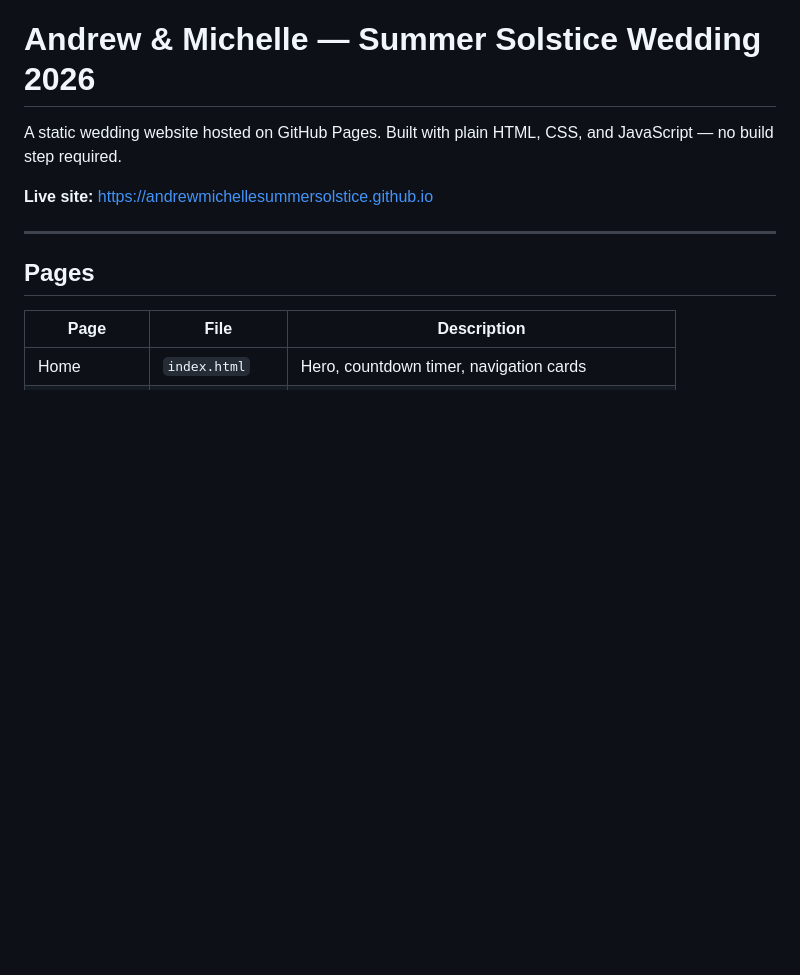
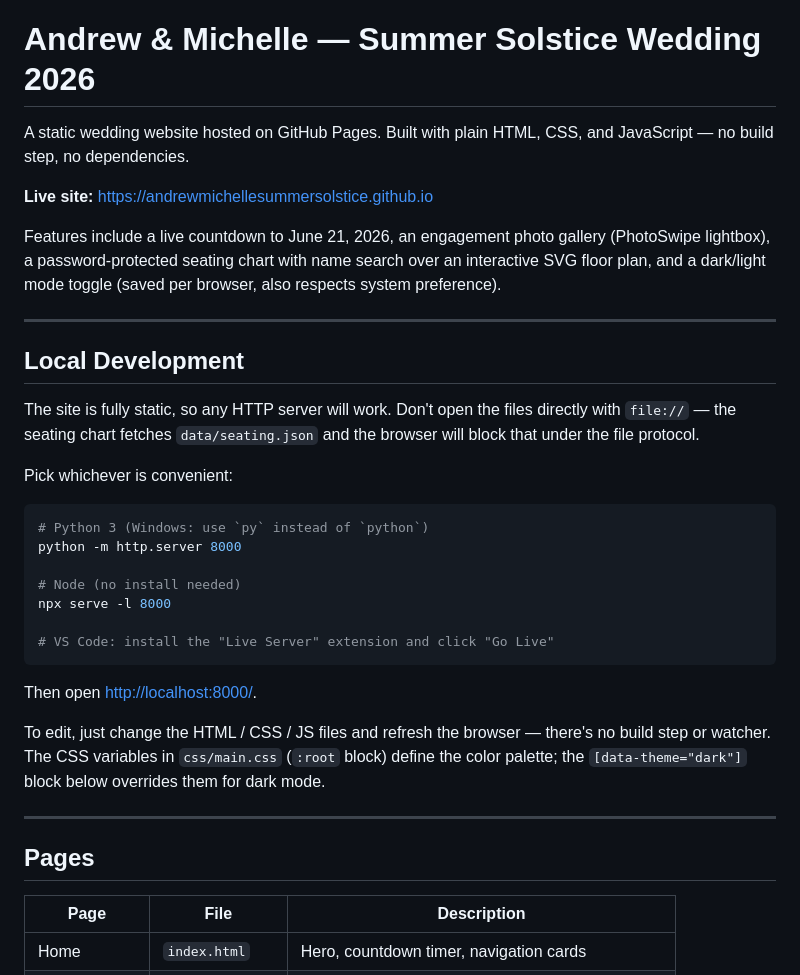
Before and after one commit to AndrewMichelleSummerSolstice/AndrewMichelleSummerSolstice.github.io, a Markdown page: README.md, the part around the change. Rendered like a GitHub page; blank space fills up the shorter version.

Commit message:
add local development instructions to readme
Co-Authored-By: Claude Opus 4.7 (1M context) <noreply@anthropic.com>

````diff
--- a/README.md
+++ b/README.md
@@ -1,8 +1,32 @@
 # Andrew & Michelle — Summer Solstice Wedding 2026
 
-A static wedding website hosted on GitHub Pages. Built with plain HTML, CSS, and JavaScript — no build step required.
+A static wedding website hosted on GitHub Pages. Built with plain HTML, CSS, and JavaScript — no build step, no dependencies.
 
 **Live site:** https://andrewmichellesummersolstice.github.io
+
+Features include a live countdown to June 21, 2026, an engagement photo gallery (PhotoSwipe lightbox), a password-protected seating chart with name search over an interactive SVG floor plan, and a dark/light mode toggle (saved per browser, also respects system preference).
+
+---
+
+## Local Development
+
+The site is fully static, so any HTTP server will work. Don't open the files directly with `file://` — the seating chart fetches `data/seating.json` and the browser will block that under the file protocol.
+
+Pick whichever is convenient:
+
+```bash
+# Python 3 (Windows: use `py` instead of `python`)
+python -m http.server 8000
+
+# Node (no install needed)
+npx serve -l 8000
+
+# VS Code: install the "Live Server" extension and click "Go Live"
+```
+
+Then open <http://localhost:8000/>.
+
+To edit, just change the HTML / CSS / JS files and refresh the browser — there's no build step or watcher. The CSS variables in `css/main.css` (`:root` block) define the color palette; the `[data-theme="dark"]` block below overrides them for dark mode.
 
 ---
 
````
